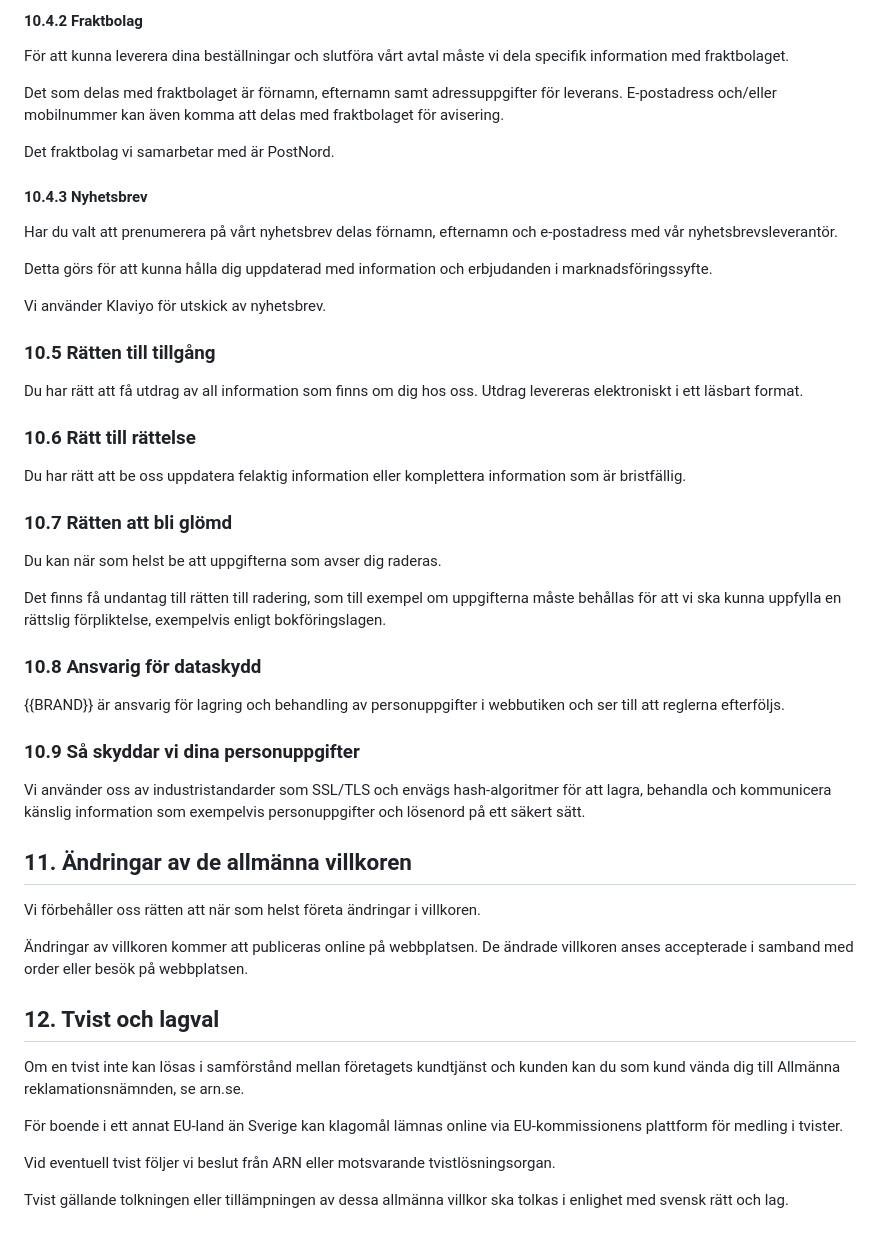
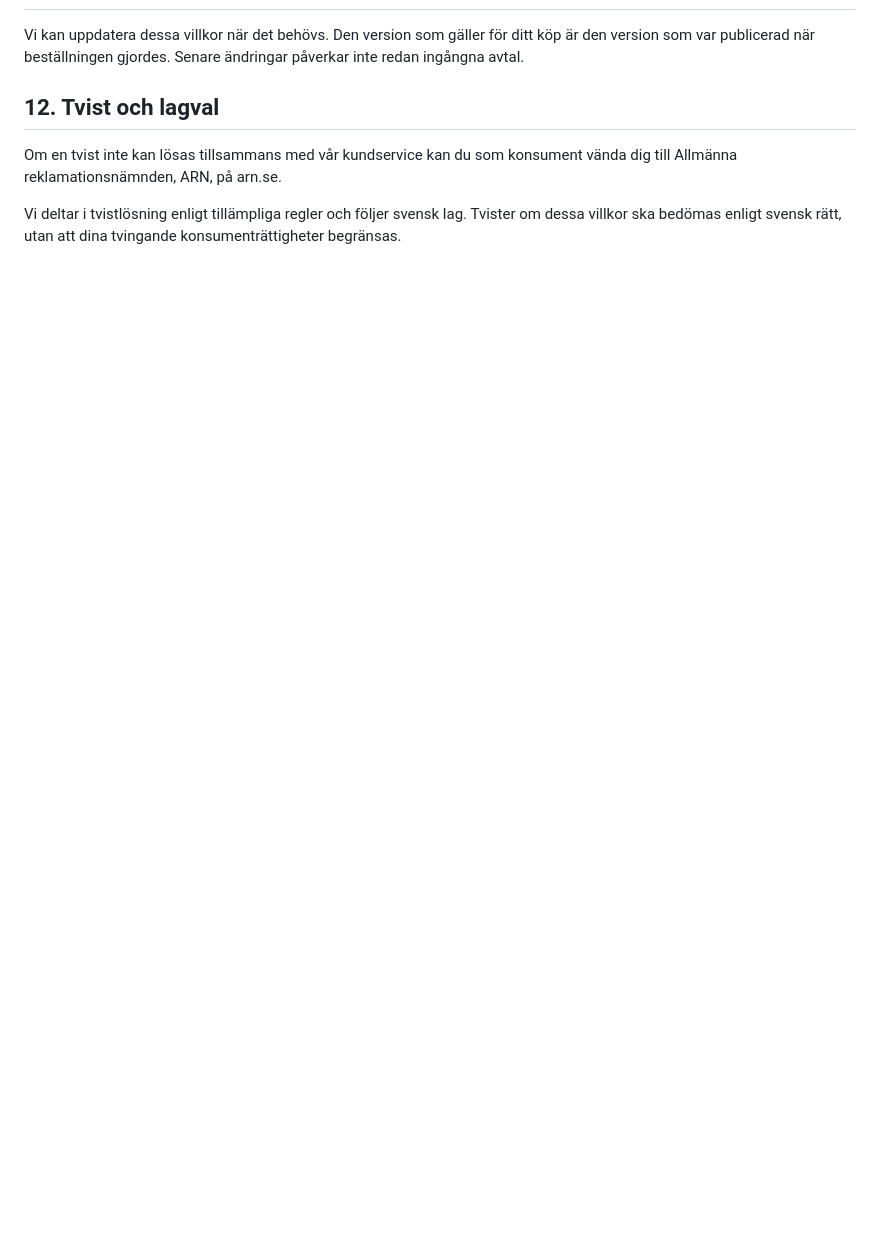
Before and after one commit to esei-melestesfay-afk/StorePageBuilder, a Markdown page: pages/kopvillkor.md, the part around one of its changes. Rendered like a GitHub page; blank space fills up the shorter version.

```diff
--- a/pages/kopvillkor.md
+++ b/pages/kopvillkor.md
@@ -139,53 +87,7 @@ De betalleverantörer, betaltjänster, som vi använder oss av är Klarna.
-#### 10.4.2 Fraktbolag
-
-För att kunna leverera dina beställningar och slutföra vårt avtal måste vi dela specifik information med fraktbolaget.
-
-Det som delas med fraktbolaget är förnamn, efternamn samt adressuppgifter för leverans. E-postadress och/eller mobilnummer kan även komma att delas med fraktbolaget för avisering.
-
-Det fraktbolag vi samarbetar med är PostNord.
-
-#### 10.4.3 Nyhetsbrev
-
-Har du valt att prenumerera på vårt nyhetsbrev delas förnamn, efternamn och e-postadress med vår nyhetsbrevsleverantör.
-
-Detta görs för att kunna hålla dig uppdaterad med information och erbjudanden i marknadsföringssyfte.
-
-Vi använder Klaviyo för utskick av nyhetsbrev.
-
-### 10.5 Rätten till tillgång
-
-Du har rätt att få utdrag av all information som finns om dig hos oss. Utdrag levereras elektroniskt i ett läsbart format.
-
-### 10.6 Rätt till rättelse
-
-Du har rätt att be oss uppdatera felaktig information eller komplettera information som är bristfällig.
-
-### 10.7 Rätten att bli glömd
-
-Du kan när som helst be att uppgifterna som avser dig raderas.
-
-Det finns få undantag till rätten till radering, som till exempel om uppgifterna måste behållas för att vi ska kunna uppfylla en rättslig förpliktelse, exempelvis enligt bokföringslagen.
-
-### 10.8 Ansvarig för dataskydd
-
-{{BRAND}} är ansvarig för lagring och behandling av personuppgifter i webbutiken och ser till att reglerna efterföljs.
-
-### 10.9 Så skyddar vi dina personuppgifter
-
-Vi använder oss av industristandarder som SSL/TLS och envägs hash-algoritmer för att lagra, behandla och kommunicera känslig information som exempelvis personuppgifter och lösenord på ett säkert sätt.
-
-## 11. Ändringar av de allmänna villkoren
-
-Vi förbehåller oss rätten att när som helst företa ändringar i villkoren.
-
-Ändringar av villkoren kommer att publiceras online på webbplatsen. De ändrade villkoren anses accepterade i samband med order eller besök på webbplatsen.
+Vi kan uppdatera dessa villkor när det behövs. Den version som gäller för ditt köp är den version som var publicerad när beställningen gjordes. Senare ändringar påverkar inte redan ingångna avtal.
 
 ## 12. Tvist och lagval
 
-Om en tvist inte kan lösas i samförstånd mellan företagets kundtjänst och kunden kan du som kund vända dig till Allmänna reklamationsnämnden, se arn.se.
+Om en tvist inte kan lösas tillsammans med vår kundservice kan du som konsument vända dig till Allmänna reklamationsnämnden, ARN, på arn.se.
 
-För boende i ett annat EU-land än Sverige kan klagomål lämnas online via EU-kommissionens plattform för medling i tvister.
-
-Vid eventuell tvist följer vi beslut från ARN eller motsvarande tvistlösningsorgan.
-
-Tvist gällande tolkningen eller tillämpningen av dessa allmänna villkor ska tolkas i enlighet med svensk rätt och lag.
+Vi deltar i tvistlösning enligt tillämpliga regler och följer svensk lag. Tvister om dessa villkor ska bedömas enligt svensk rätt, utan att dina tvingande konsumenträttigheter begränsas.
```
Also changed, not shown: other parts of pages/kopvillkor.md (+35 -87 lines).
